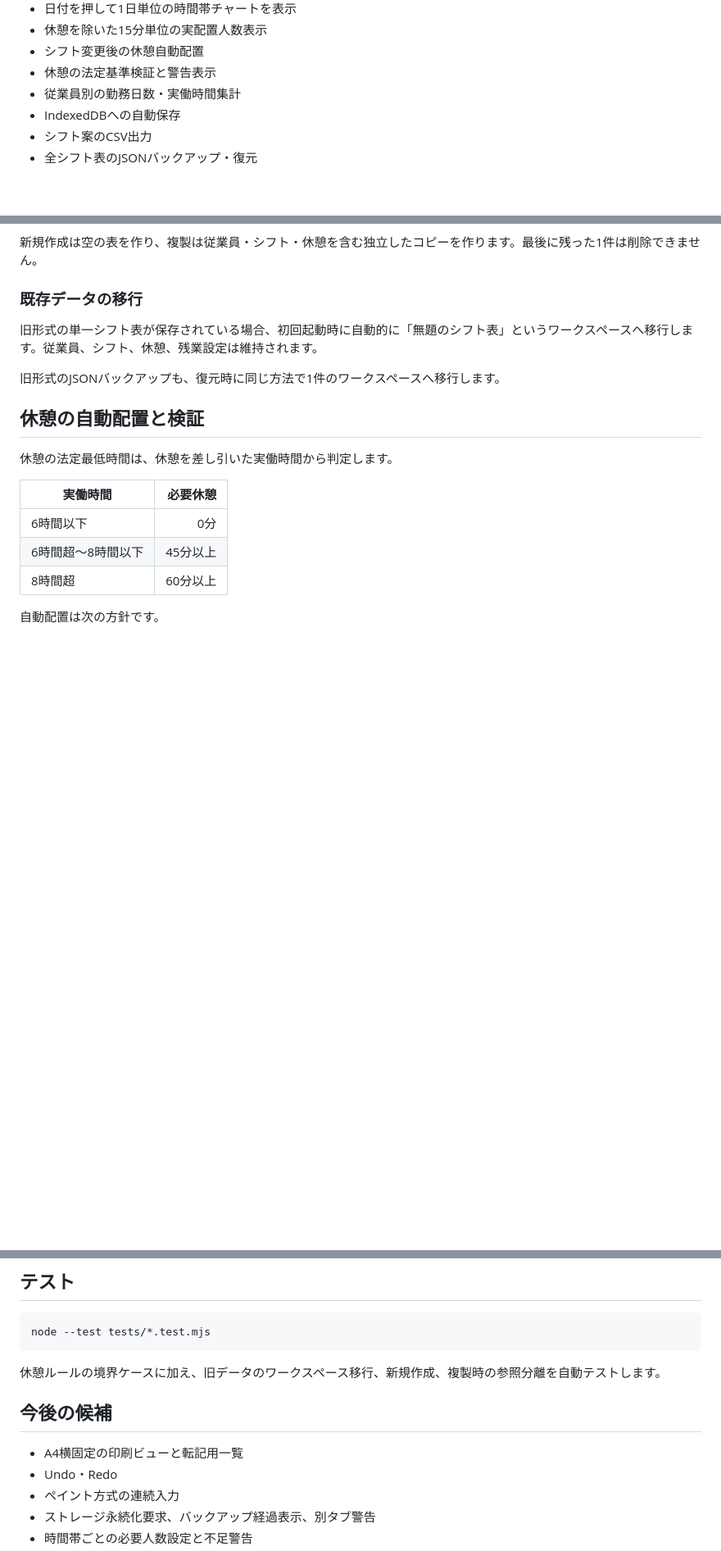
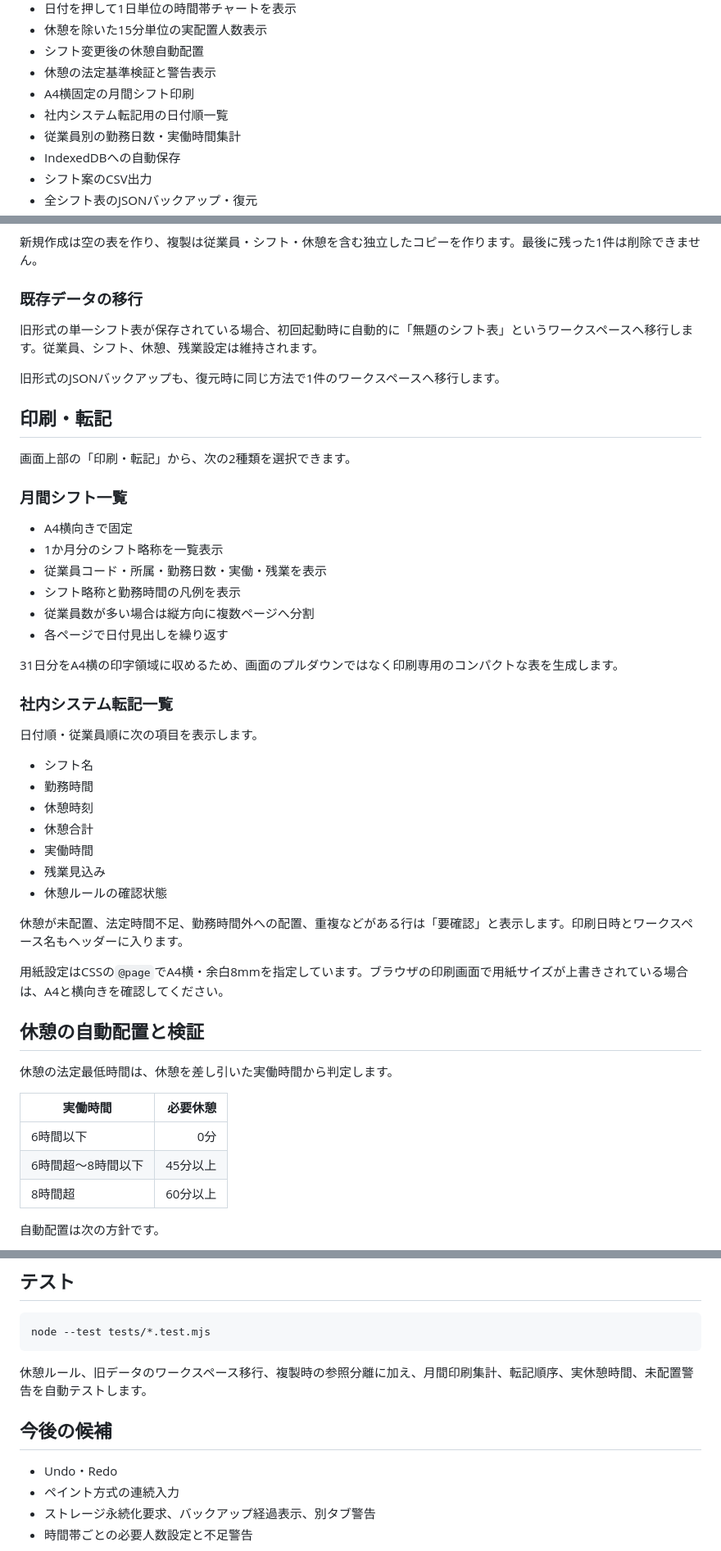
Before and after one commit to shinbowork2025-ops/shift-assistant, a Markdown page: README.md, 3 parts joined by grey strips. Shown at 82% size. Drawn GitHub-style; blank space fills up the shorter version.

Commit message:
docs: describe A4 print and transfer views

````diff
--- a/README.md
+++ b/README.md
@@ -27,6 +27,8 @@
 - 休憩を除いた15分単位の実配置人数表示
 - シフト変更後の休憩自動配置
 - 休憩の法定基準検証と警告表示
+- A4横固定の月間シフト印刷
+- 社内システム転記用の日付順一覧
 - 従業員別の勤務日数・実働時間集計
 - IndexedDBへの自動保存
 - シフト案のCSV出力
@@ -55,6 +57,37 @@
 旧形式の単一シフト表が保存されている場合、初回起動時に自動的に「無題のシフト表」というワークスペースへ移行します。従業員、シフト、休憩、残業設定は維持されます。
 
 旧形式のJSONバックアップも、復元時に同じ方法で1件のワークスペースへ移行します。
+
+## 印刷・転記
+
+画面上部の「印刷・転記」から、次の2種類を選択できます。
+
+### 月間シフト一覧
+
+- A4横向きで固定
+- 1か月分のシフト略称を一覧表示
+- 従業員コード・所属・勤務日数・実働・残業を表示
+- シフト略称と勤務時間の凡例を表示
+- 従業員数が多い場合は縦方向に複数ページへ分割
+- 各ページで日付見出しを繰り返す
+
+31日分をA4横の印字領域に収めるため、画面のプルダウンではなく印刷専用のコンパクトな表を生成します。
+
+### 社内システム転記一覧
+
+日付順・従業員順に次の項目を表示します。
+
+- シフト名
+- 勤務時間
+- 休憩時刻
+- 休憩合計
+- 実働時間
+- 残業見込み
+- 休憩ルールの確認状態
+
+休憩が未配置、法定時間不足、勤務時間外への配置、重複などがある行は「要確認」と表示します。印刷日時とワークスペース名もヘッダーに入ります。
+
+用紙設定はCSSの`@page`でA4横・余白8mmを指定しています。ブラウザの印刷画面で用紙サイズが上書きされている場合は、A4と横向きを確認してください。
 
 ## 休憩の自動配置と検証
 
@@ -154,11 +187,10 @@ python -m http.server 8000
 node --test tests/*.test.mjs
 ```
 
-休憩ルールの境界ケースに加え、旧データのワークスペース移行、新規作成、複製時の参照分離を自動テストします。
+休憩ルール、旧データのワークスペース移行、複製時の参照分離に加え、月間印刷集計、転記順序、実休憩時間、未配置警告を自動テストします。
 
 ## 今後の候補
 
-- A4横固定の印刷ビューと転記用一覧
 - Undo・Redo
 - ペイント方式の連続入力
 - ストレージ永続化要求、バックアップ経過表示、別タブ警告
````
